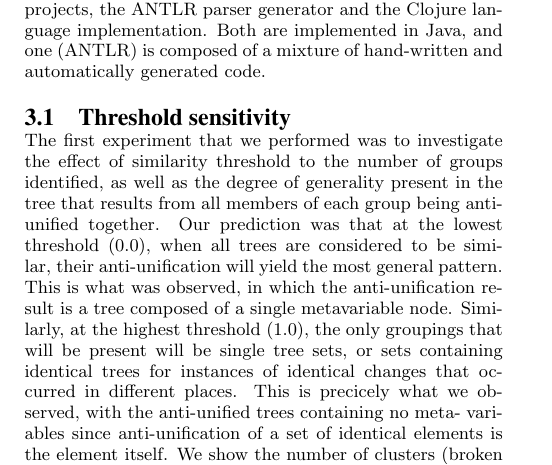
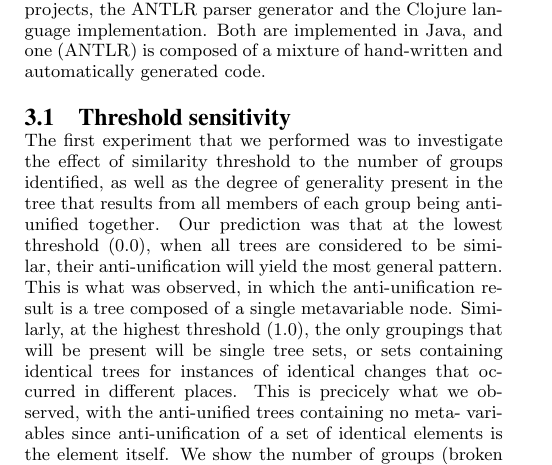
Before and after one commit to dagit/edit-patterns, a LaTeX paper (doc/doceng2013.tex, which reads doc/experiment.tex): part of one column of page 3 of 4, cut so that both start at the same text. Compiled offline with pdfLaTeX.

Commit message:
change clusters -> groups

```diff
--- a/doc/experiment.tex
+++ b/doc/experiment.tex
@@ -20,7 +20,7 @@ present will be single tree sets, or sets containing identical trees for
 instances of identical changes that occurred in different places.  This is
 precicely what we observed, with the anti-unified trees containing no meta-
 variables since anti-unification of a set of identical elements is the element
-itself.  We show the number of clusters (broken down by type: code addition,
+itself.  We show the number of groups (broken down by type: code addition,
 code deletion, or code mutation) as a function of threshold in
 Figure~\ref{fig:thresholdplot}.
 
```
